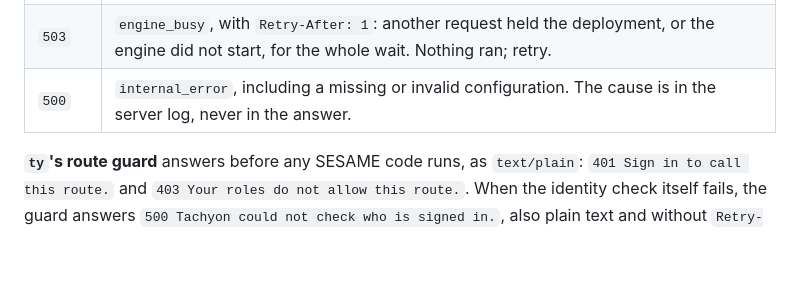
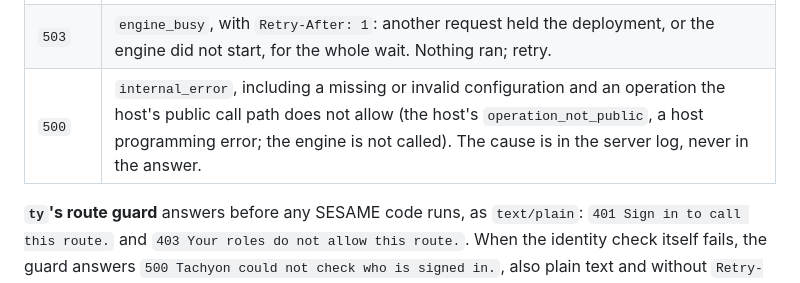
Before and after one commit to d31ma/SESAME, a Markdown page: docs/YON.md, the part around the change. Drawn GitHub-style; blank space fills up the shorter version.

```diff
--- a/docs/YON.md
+++ b/docs/YON.md
@@ -309,7 +309,7 @@ JSON `{"code":"<code>"}` through one code-to-status table:
 | `404` | A named record does not exist (`principal_not_found`, ...). |
 | `409` | A conflict (`identifier_conflict`, `stale_policy_version`, ...). |
 | `503` | `engine_busy`, with `Retry-After: 1`: another request held the deployment, or the engine did not start, for the whole wait. Nothing ran; retry. |
-| `500` | `internal_error`, including a missing or invalid configuration. The cause is in the server log, never in the answer. |
+| `500` | `internal_error`, including a missing or invalid configuration and an operation the host's public call path does not allow (the host's `operation_not_public`, a host programming error; the engine is not called). The cause is in the server log, never in the answer. |
 
 **`ty`'s route guard** answers before any SESAME code runs, as
 `text/plain`: `401 Sign in to call this route.` and
```
Also changed, not shown: CHANGELOG.md (+7 -0 lines).
